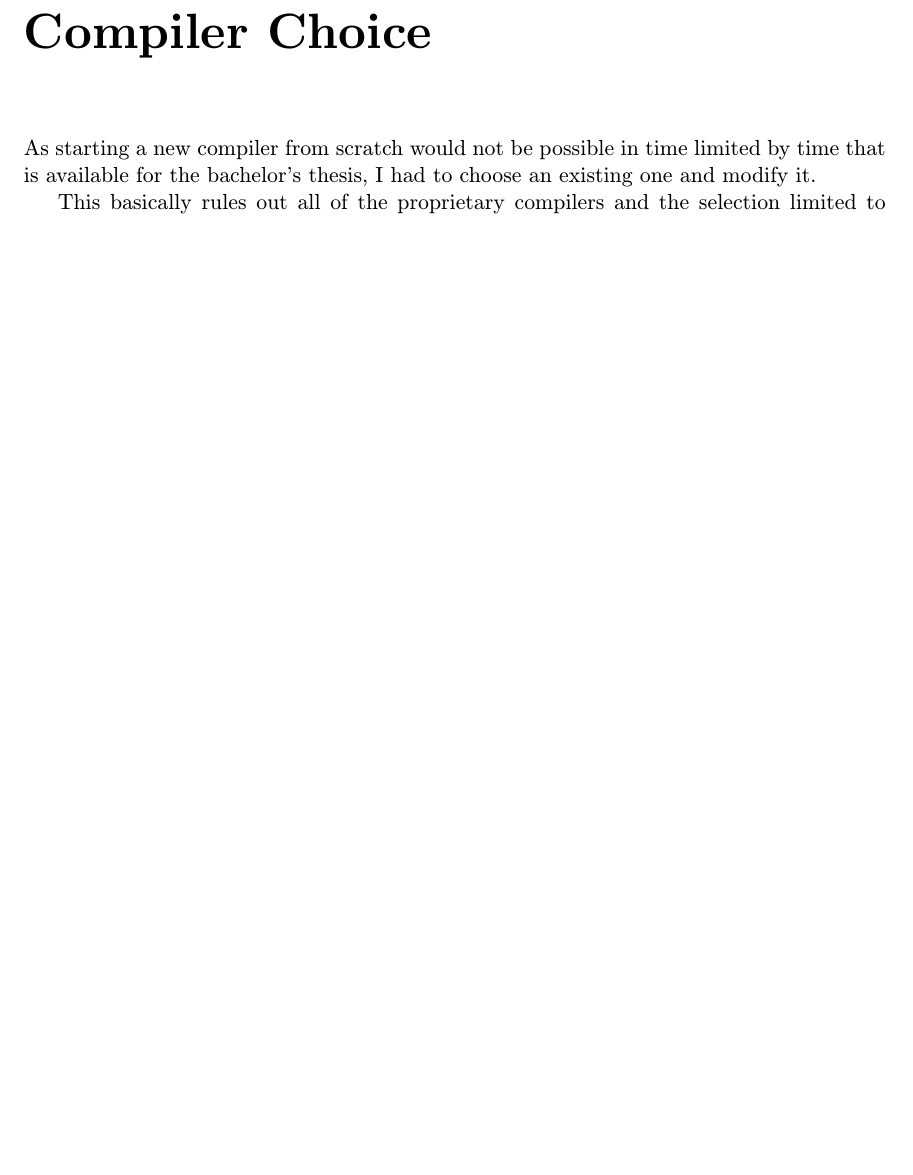
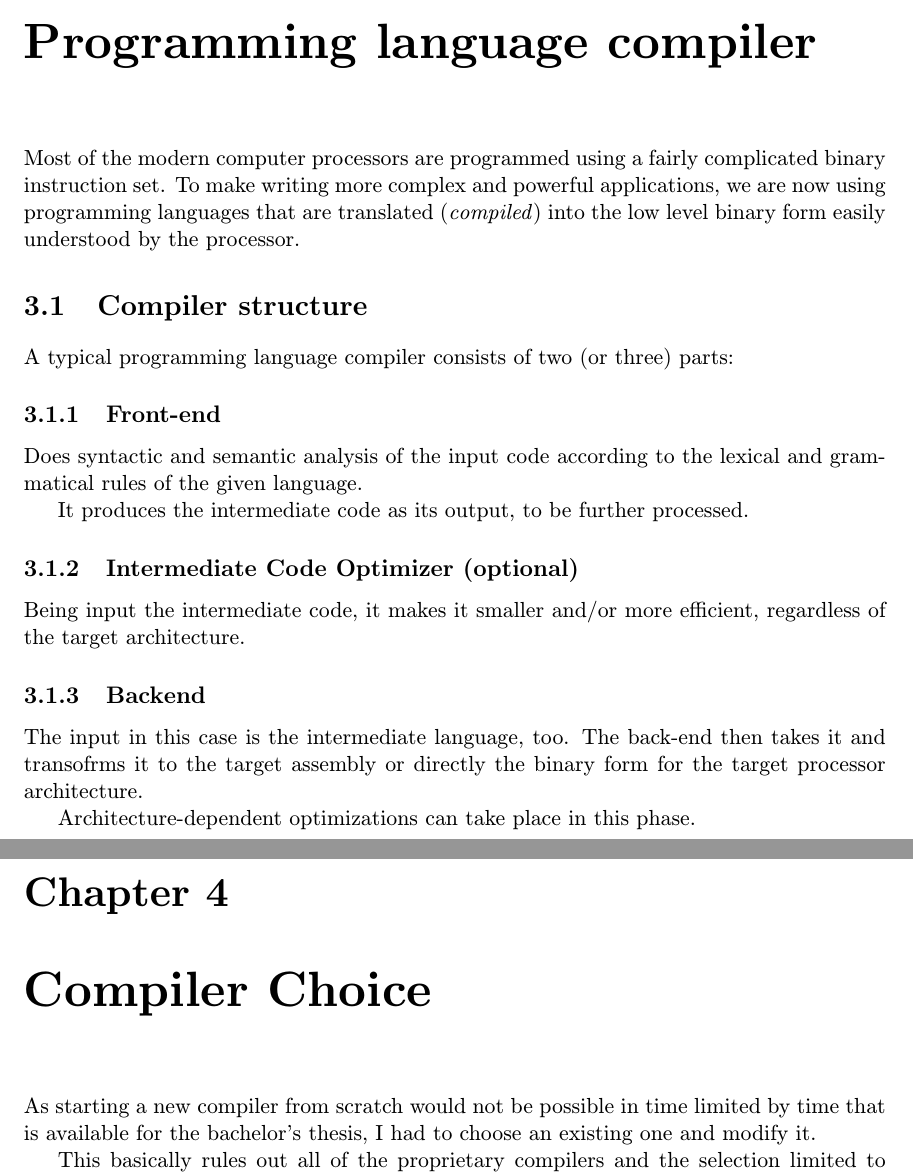
Before and after one commit to MartinBriza/bcThesis, a LaTeX thesis (projekt.tex, which reads obsah.tex): part of page 13 of 21 before the commit and two parts of pages 11 and 12 of 22 after it, the two joined at a grey line, cut at the place of the change, the shorter picture padded with empty space. Compiled offline with pdfLaTeX.

Commit message:
Restructured the chapters, added a "what is a compiler" one

```diff
--- a/obsah.tex
+++ b/obsah.tex
@@ -105,3 +105,32 @@ The most up to date version is now 6 with its latest release 5 made public on 30
 
 
 
+\chapter{Programming language compiler}
+
+Most of the modern computer processors are programmed using a fairly complicated binary instruction set. To make writing more complex and powerful applications, we are now using programming languages that are translated (\emph{compiled}) into the low level binary form easily understood by the processor.
+
+    \section{Compiler structure}
+
+    A typical programming language compiler consists of two (or three) parts:
+
+        \subsection{Front-end}
+
+            Does syntactic and semantic analysis of the input code according to the lexical and grammatical rules of the given language.
+
+            It produces the intermediate code as its output, to be further processed.
+
+        \subsection{Intermediate Code Optimizer (optional)}
+
+            Being input the intermediate code, it makes it smaller and/or more efficient, regardless of the target architecture.
+
+        \subsection{Back\-end}
+
+            The input in this case is the intermediate language, too. The back-end then takes it and transofrms it to the target assembly or directly the binary form for the target processor architecture.
+
+            Architecture-dependent optimizations can take place in this phase.
+
+\chapter{Compiler Choice}\label{compiler}
+
+As starting a new compiler from scratch would not be possible in time limited by time that is available for the bachelor's thesis, I had to choose an existing one and modify it.
+
+This basically rules out all of the proprietary compilers and the selection limited to those from the world of free and open source software. In the end, I was left with the following three.
```
Also changed, not shown: obsah.tex (74 more changed lines).
